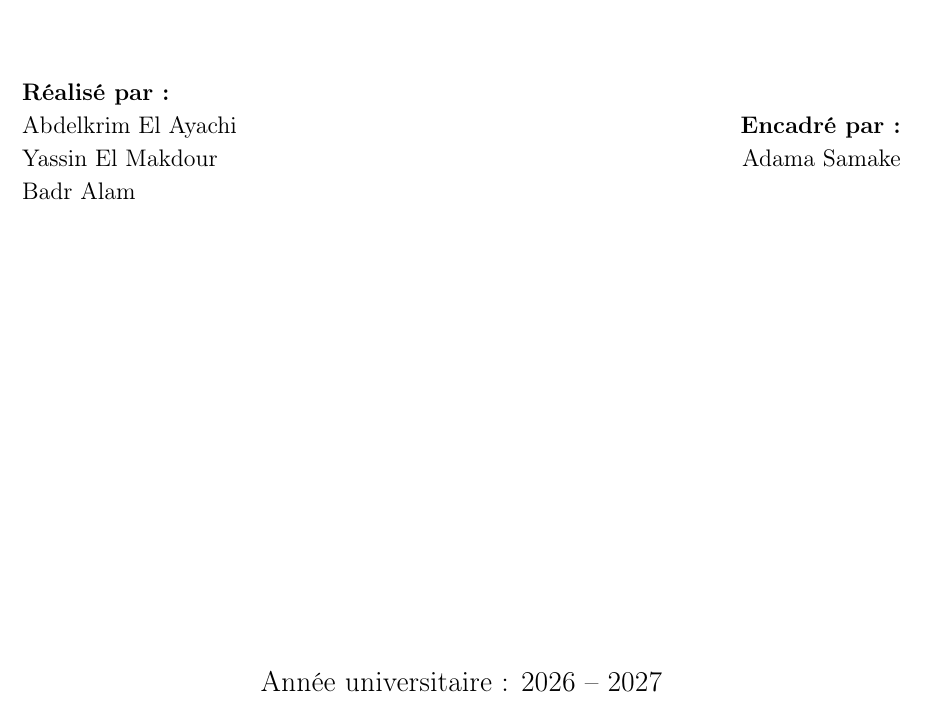
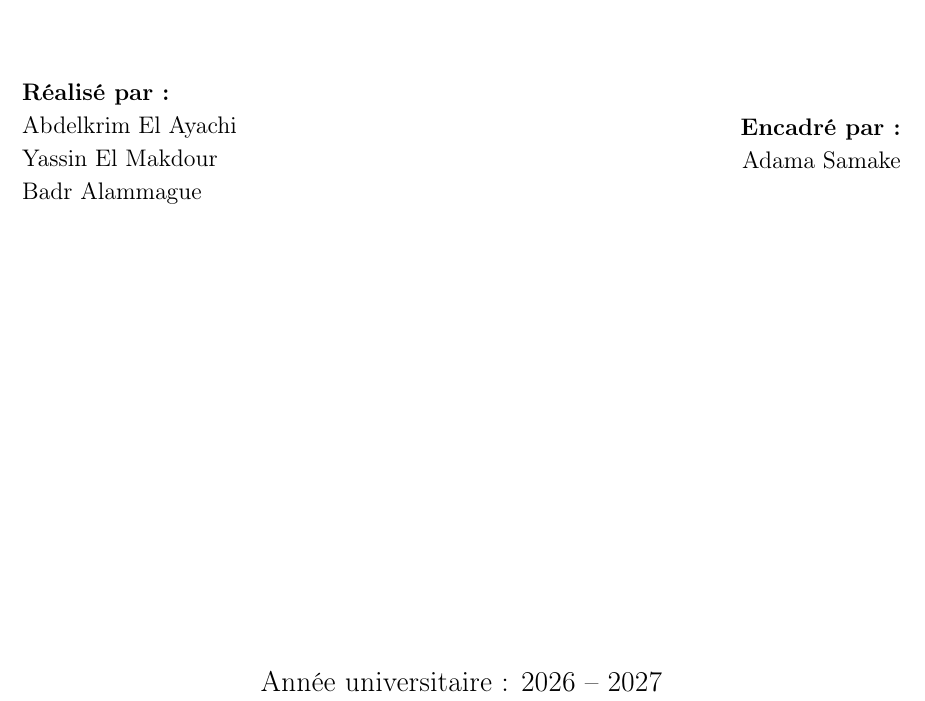
Before and after one commit to AbdelkrimElAyachi/Cyber-copilot, a LaTeX document (docs/rapport/main.tex, which reads docs/rapport/titlepage.tex): part of page 1 of 35, cut so that both start at the same text. Compiled offline with pdfLaTeX.

Commit message:
test: adding names

```diff
--- a/docs/rapport/titlepage.tex
+++ b/docs/rapport/titlepage.tex
@@ -24,7 +24,7 @@
 \textbf{Réalisé par~:}\\
 Abdelkrim El Ayachi\\
 Yassin El Makdour\\
-Badr Alam
+Badr Alammague
 \end{minipage}
 \hfill
 \begin{minipage}{0.45\textwidth}
```
Also changed, not shown: docs/rapport/main.pdf, 1 other file.
